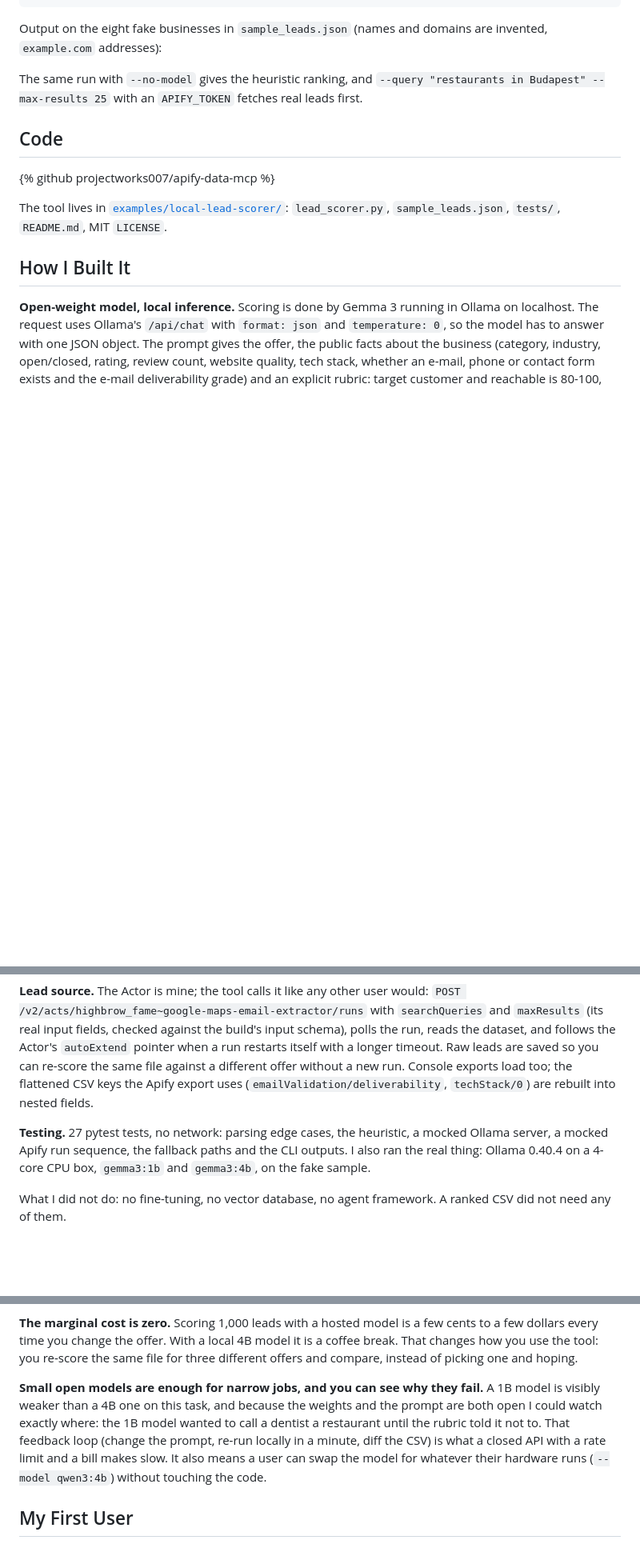
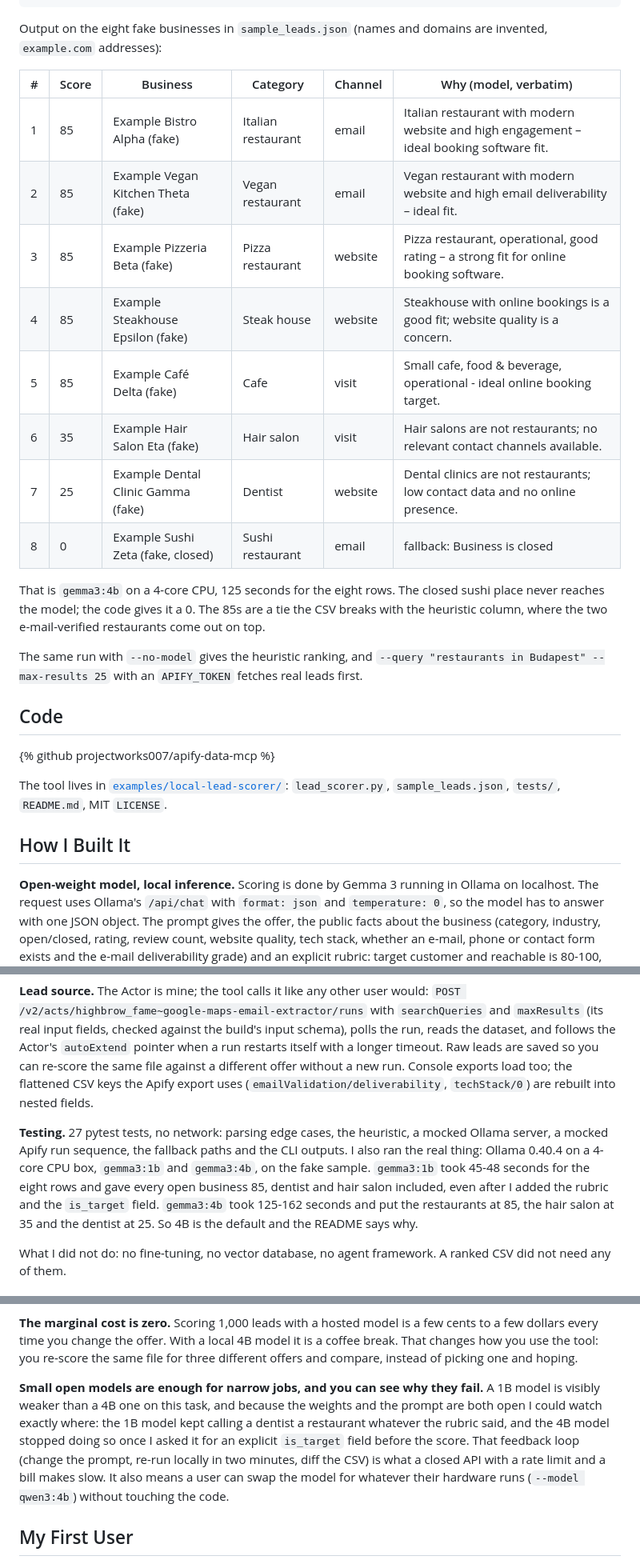
Before and after one commit to projectworks007/apify-data-mcp, a Markdown page: drafts/devto-challenge-2026-10-15/post.md, 3 parts joined by grey strips. Shown at 80% size. Rendered like a GitHub page; blank space fills up the shorter version.

Commit message:
Post draft: add real gemma3:4b sample output and timings
Co-Authored-By: Claude Fable 5.1 <noreply@anthropic.com>
Claude-Session: https://claude.ai/code/session_01CfCuUwJJXXVoK5XSvbw5Ym

```diff
--- a/drafts/devto-challenge-2026-10-15/post.md
+++ b/drafts/devto-challenge-2026-10-15/post.md
@@ -32,7 +32,18 @@ cat out/summary.md
 
 Output on the eight fake businesses in `sample_leads.json` (names and domains are invented, `example.com` addresses):
 
-<!--TABLE-->
+| # | Score | Business | Category | Channel | Why (model, verbatim) |
+|---|---|---|---|---|---|
+| 1 | 85 | Example Bistro Alpha (fake) | Italian restaurant | email | Italian restaurant with modern website and high engagement – ideal booking software fit. |
+| 2 | 85 | Example Vegan Kitchen Theta (fake) | Vegan restaurant | email | Vegan restaurant with modern website and high email deliverability – ideal fit. |
+| 3 | 85 | Example Pizzeria Beta (fake) | Pizza restaurant | website | Pizza restaurant, operational, good rating – a strong fit for online booking software. |
+| 4 | 85 | Example Steakhouse Epsilon (fake) | Steak house | website | Steakhouse with online bookings is a good fit; website quality is a concern. |
+| 5 | 85 | Example Café Delta (fake) | Cafe | visit | Small cafe, food & beverage, operational - ideal online booking target. |
+| 6 | 35 | Example Hair Salon Eta (fake) | Hair salon | visit | Hair salons are not restaurants; no relevant contact channels available. |
+| 7 | 25 | Example Dental Clinic Gamma (fake) | Dentist | website | Dental clinics are not restaurants; low contact data and no online presence. |
+| 8 | 0 | Example Sushi Zeta (fake, closed) | Sushi restaurant | email | fallback: Business is closed |
+
+That is `gemma3:4b` on a 4-core CPU, 125 seconds for the eight rows. The closed sushi place never reaches the model; the code gives it a 0. The 85s are a tie the CSV breaks with the heuristic column, where the two e-mail-verified restaurants come out on top.
 
 The same run with `--no-model` gives the heuristic ranking, and `--query "restaurants in Budapest" --max-results 25` with an `APIFY_TOKEN` fetches real leads first.
 
@@ -52,7 +63,7 @@ The tool lives in [`examples/local-lead-scorer/`](https://github.com/projectwork
 
 **Lead source.** The Actor is mine; the tool calls it like any other user would: `POST /v2/acts/highbrow_fame~google-maps-email-extractor/runs` with `searchQueries` and `maxResults` (its real input fields, checked against the build's input schema), polls the run, reads the dataset, and follows the Actor's `autoExtend` pointer when a run restarts itself with a longer timeout. Raw leads are saved so you can re-score the same file against a different offer without a new run. Console exports load too; the flattened CSV keys the Apify export uses (`emailValidation/deliverability`, `techStack/0`) are rebuilt into nested fields.
 
-**Testing.** 27 pytest tests, no network: parsing edge cases, the heuristic, a mocked Ollama server, a mocked Apify run sequence, the fallback paths and the CLI outputs. I also ran the real thing: Ollama 0.40.4 on a 4-core CPU box, `gemma3:1b` and `gemma3:4b`, on the fake sample. <!--TIMINGS-->
+**Testing.** 27 pytest tests, no network: parsing edge cases, the heuristic, a mocked Ollama server, a mocked Apify run sequence, the fallback paths and the CLI outputs. I also ran the real thing: Ollama 0.40.4 on a 4-core CPU box, `gemma3:1b` and `gemma3:4b`, on the fake sample. `gemma3:1b` took 45-48 seconds for the eight rows and gave every open business 85, dentist and hair salon included, even after I added the rubric and the `is_target` field. `gemma3:4b` took 125-162 seconds and put the restaurants at 85, the hair salon at 35 and the dentist at 25. So 4B is the default and the README says why.
 
 What I did not do: no fine-tuning, no vector database, no agent framework. A ranked CSV did not need any of them.
 
@@ -64,7 +75,7 @@ Three concrete reasons for this build.
 
 **The marginal cost is zero.** Scoring 1,000 leads with a hosted model is a few cents to a few dollars every time you change the offer. With a local 4B model it is a coffee break. That changes how you use the tool: you re-score the same file for three different offers and compare, instead of picking one and hoping.
 
-**Small open models are enough for narrow jobs, and you can see why they fail.** A 1B model is visibly weaker than a 4B one on this task, and because the weights and the prompt are both open I could watch exactly where: the 1B model wanted to call a dentist a restaurant until the rubric told it not to. That feedback loop (change the prompt, re-run locally in a minute, diff the CSV) is what a closed API with a rate limit and a bill makes slow. It also means a user can swap the model for whatever their hardware runs (`--model qwen3:4b`) without touching the code.
+**Small open models are enough for narrow jobs, and you can see why they fail.** A 1B model is visibly weaker than a 4B one on this task, and because the weights and the prompt are both open I could watch exactly where: the 1B model kept calling a dentist a restaurant whatever the rubric said, and the 4B model stopped doing so once I asked it for an explicit `is_target` field before the score. That feedback loop (change the prompt, re-run locally in two minutes, diff the CSV) is what a closed API with a rate limit and a bill makes slow. It also means a user can swap the model for whatever their hardware runs (`--model qwen3:4b`) without touching the code.
 
 ## My First User
 
```
